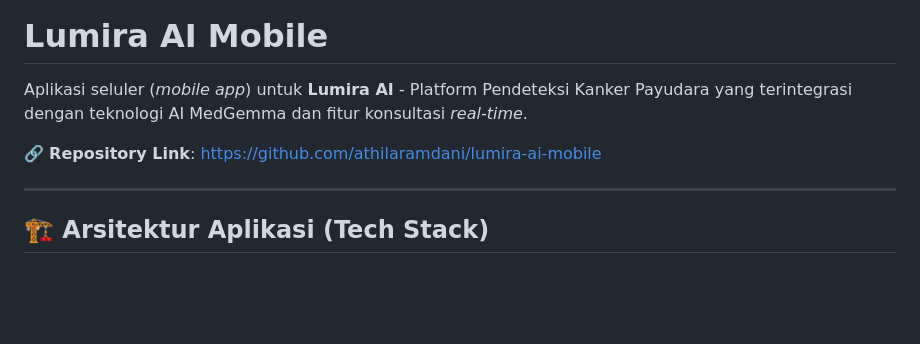
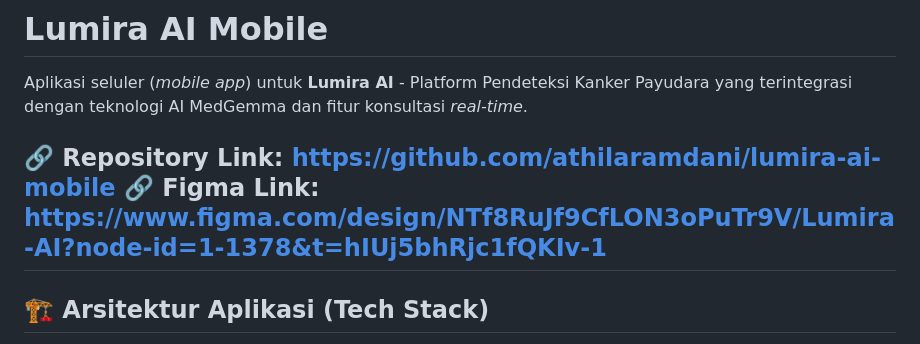
Before and after one commit to athilaramdani/lumira-ai-mobile, a Markdown page: README.md, the part around the change. GitHub-like rendering; blank space fills up the shorter version.

Commit message:
Masukin link Figma

```diff
--- a/README.md
+++ b/README.md
@@ -3,7 +3,7 @@
 Aplikasi seluler (*mobile app*) untuk **Lumira AI** - Platform Pendeteksi Kanker Payudara yang terintegrasi dengan teknologi AI MedGemma dan fitur konsultasi *real-time*.
 
 🔗 **Repository Link**: [https://github.com/athilaramdani/lumira-ai-mobile](https://github.com/athilaramdani/lumira-ai-mobile)
-
+🔗 **Figma Link**: [https://www.figma.com/design/NTf8RuJf9CfLON3oPuTr9V/Lumira-AI?node-id=1-1378&t=hIUj5bhRjc1fQKIv-1](https://www.figma.com/design/NTf8RuJf9CfLON3oPuTr9V/Lumira-AI?node-id=1-1378&t=hIUj5bhRjc1fQKIv-1)
 ---
 
 ## 🏗 Arsitektur Aplikasi (Tech Stack)
```
